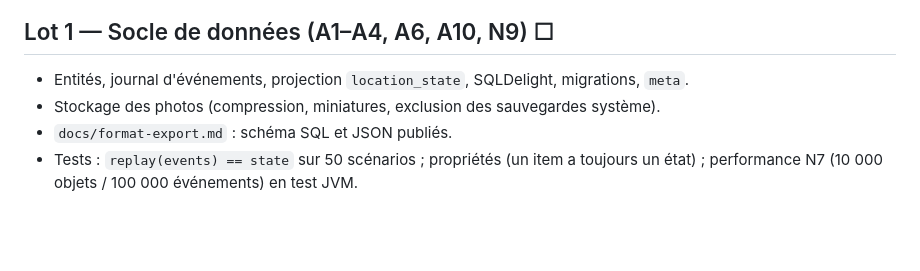
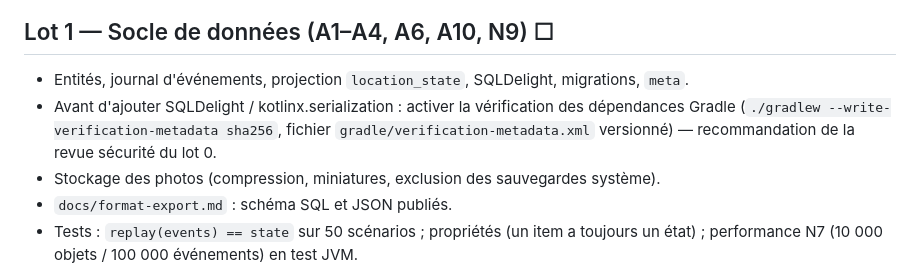
Before and after one commit to NicolasVergnes/trouvetout-proto, a Markdown page: docs/03-plan-de-lots.md, the part around the change. GitHub-like rendering; blank space fills up the shorter version.

```diff
--- a/docs/03-plan-de-lots.md
+++ b/docs/03-plan-de-lots.md
@@ -13,6 +13,7 @@ Statut à tenir à jour dans ce fichier (☐ à faire, ◐ en cours, ☑ termin
 
 ## Lot 1 — Socle de données (A1–A4, A6, A10, N9) ☐
 - Entités, journal d'événements, projection `location_state`, SQLDelight, migrations, `meta`.
+- Avant d'ajouter SQLDelight / kotlinx.serialization : activer la vérification des dépendances Gradle (`./gradlew --write-verification-metadata sha256`, fichier `gradle/verification-metadata.xml` versionné) — recommandation de la revue sécurité du lot 0.
 - Stockage des photos (compression, miniatures, exclusion des sauvegardes système).
 - `docs/format-export.md` : schéma SQL et JSON publiés.
 - Tests : `replay(events) == state` sur 50 scénarios ; propriétés (un item a toujours un état) ; performance N7 (10 000 objets / 100 000 événements) en test JVM.
```
Also changed, not shown: docs/05-conventions.md (+1 -0 lines).
